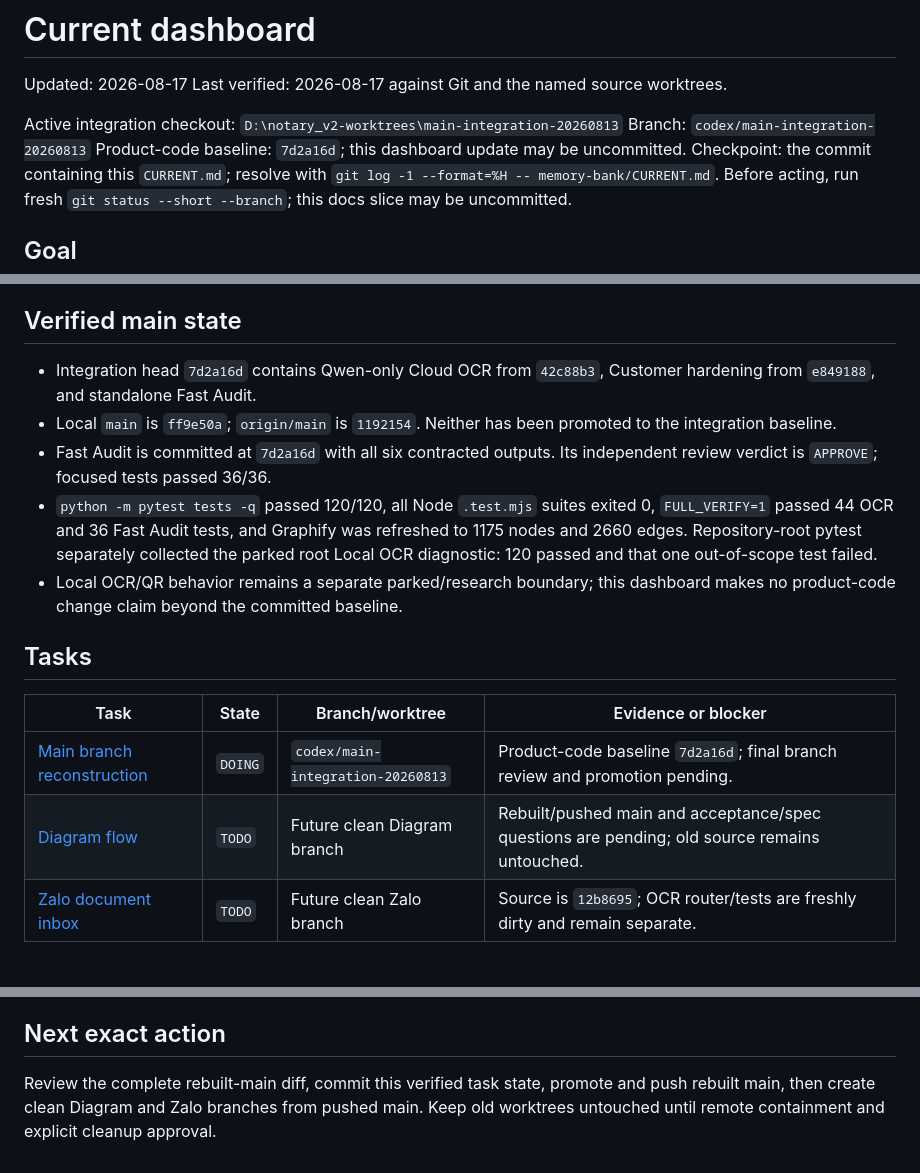
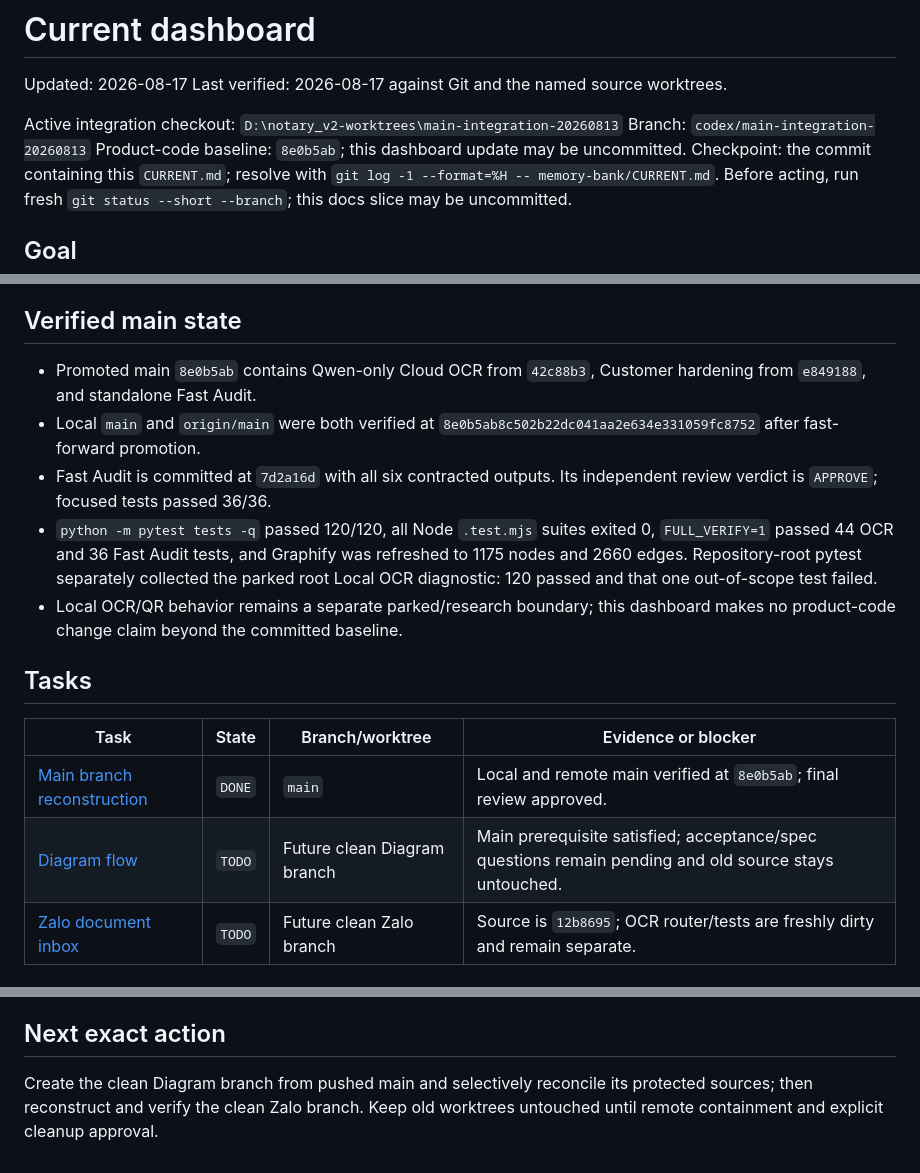
Before and after one commit to minhnhatnguyen6297-a11y/notary_v2, a Markdown page: memory-bank/CURRENT.md, 3 parts joined by grey strips. GitHub-like rendering.

```diff
--- a/memory-bank/CURRENT.md
+++ b/memory-bank/CURRENT.md
@@ -5,7 +5,7 @@ Last verified: 2026-08-17 against Git and the named source worktrees.
 
 Active integration checkout: `D:\notary_v2-worktrees\main-integration-20260813`
 Branch: `codex/main-integration-20260813`
-Product-code baseline: `7d2a16d`; this dashboard update may be uncommitted.
+Product-code baseline: `8e0b5ab`; this dashboard update may be uncommitted.
 Checkpoint: the commit containing this `CURRENT.md`; resolve with
 `git log -1 --format=%H -- memory-bank/CURRENT.md`.
 Before acting, run fresh `git status --short --branch`; this docs slice may be
@@ -26,10 +26,10 @@ untouched until containment and explicit cleanup approval.
 
 ## Verified main state
 
-- Integration head `7d2a16d` contains Qwen-only Cloud OCR from `42c88b3`,
+- Promoted main `8e0b5ab` contains Qwen-only Cloud OCR from `42c88b3`,
   Customer hardening from `e849188`, and standalone Fast Audit.
-- Local `main` is `ff9e50a`; `origin/main` is `1192154`. Neither has been
-  promoted to the integration baseline.
+- Local `main` and `origin/main` were both verified at
+  `8e0b5ab8c502b22dc041aa2e634e331059fc8752` after fast-forward promotion.
 - Fast Audit is committed at `7d2a16d` with all six contracted outputs. Its
   independent review verdict is `APPROVE`; focused tests passed 36/36.
 - `python -m pytest tests -q` passed 120/120, all Node `.test.mjs` suites
@@ -44,8 +44,8 @@ untouched until containment and explicit cleanup approval.
 
 | Task | State | Branch/worktree | Evidence or blocker |
 | --- | --- | --- | --- |
-| [Main branch reconstruction](tasks/main-branch-reconstruction.md) | `DOING` | `codex/main-integration-20260813` | Product-code baseline `7d2a16d`; final branch review and promotion pending. |
-| [Diagram flow](tasks/diagram-flow.md) | `TODO` | Future clean Diagram branch | Rebuilt/pushed main and acceptance/spec questions are pending; old source remains untouched. |
+| [Main branch reconstruction](tasks/main-branch-reconstruction.md) | `DONE` | `main` | Local and remote main verified at `8e0b5ab`; final review approved. |
+| [Diagram flow](tasks/diagram-flow.md) | `TODO` | Future clean Diagram branch | Main prerequisite satisfied; acceptance/spec questions remain pending and old source stays untouched. |
 | [Zalo document inbox](tasks/zalo-document-inbox.md) | `TODO` | Future clean Zalo branch | Source is `12b8695`; OCR router/tests are freshly dirty and remain separate. |
 
 ## Protected source worktrees
@@ -72,7 +72,6 @@ untouched until containment and explicit cleanup approval.
 
 ## Next exact action
 
-Review the complete rebuilt-main diff, commit this verified task state, promote
-and push rebuilt main, then create clean Diagram and Zalo branches from pushed
-main. Keep old worktrees untouched until remote containment and explicit cleanup
-approval.
+Create the clean Diagram branch from pushed main and selectively reconcile its
+protected sources; then reconstruct and verify the clean Zalo branch. Keep old
+worktrees untouched until remote containment and explicit cleanup approval.
```
Also changed, not shown: memory-bank/tasks/main-branch-reconstruction.md (+12 -12 lines).
